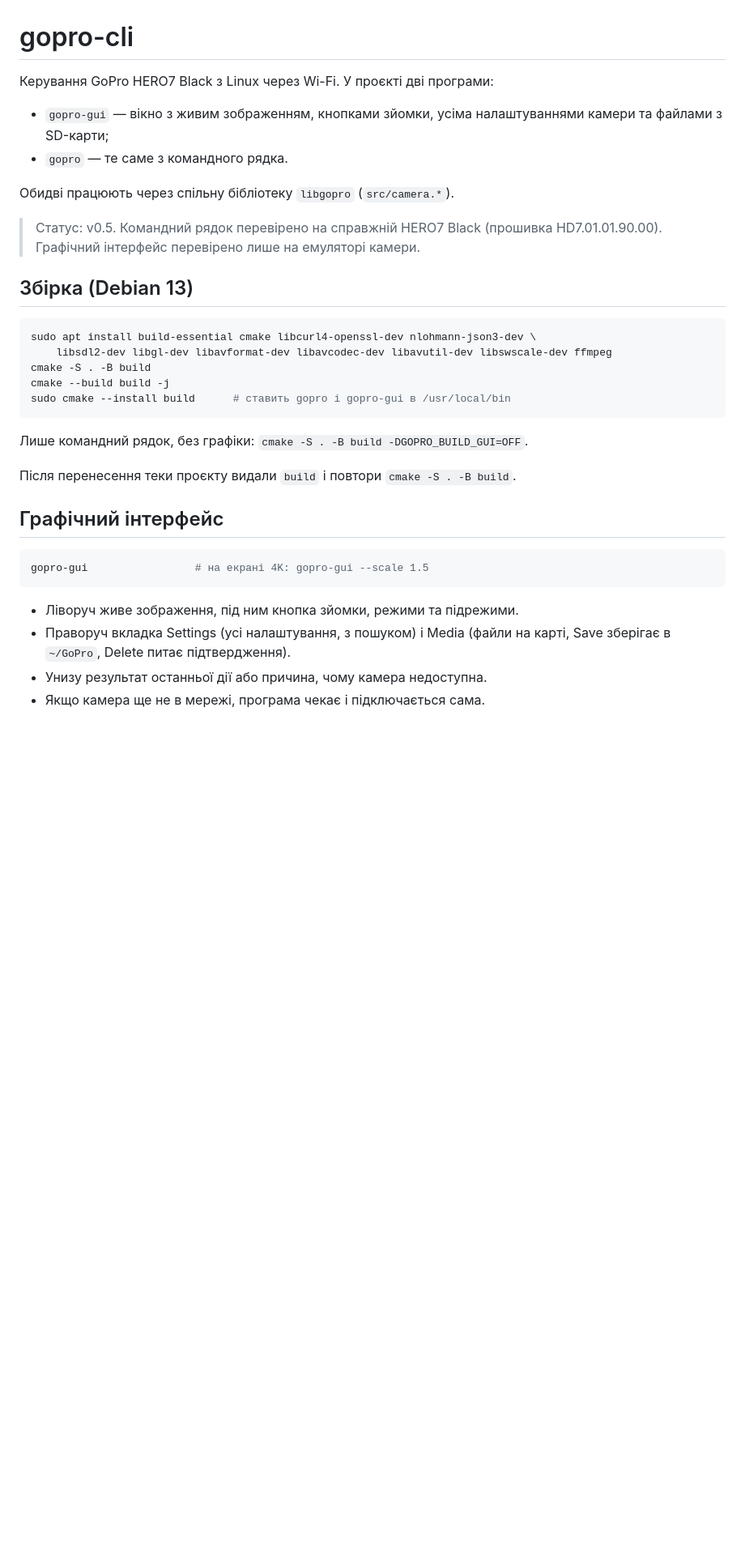
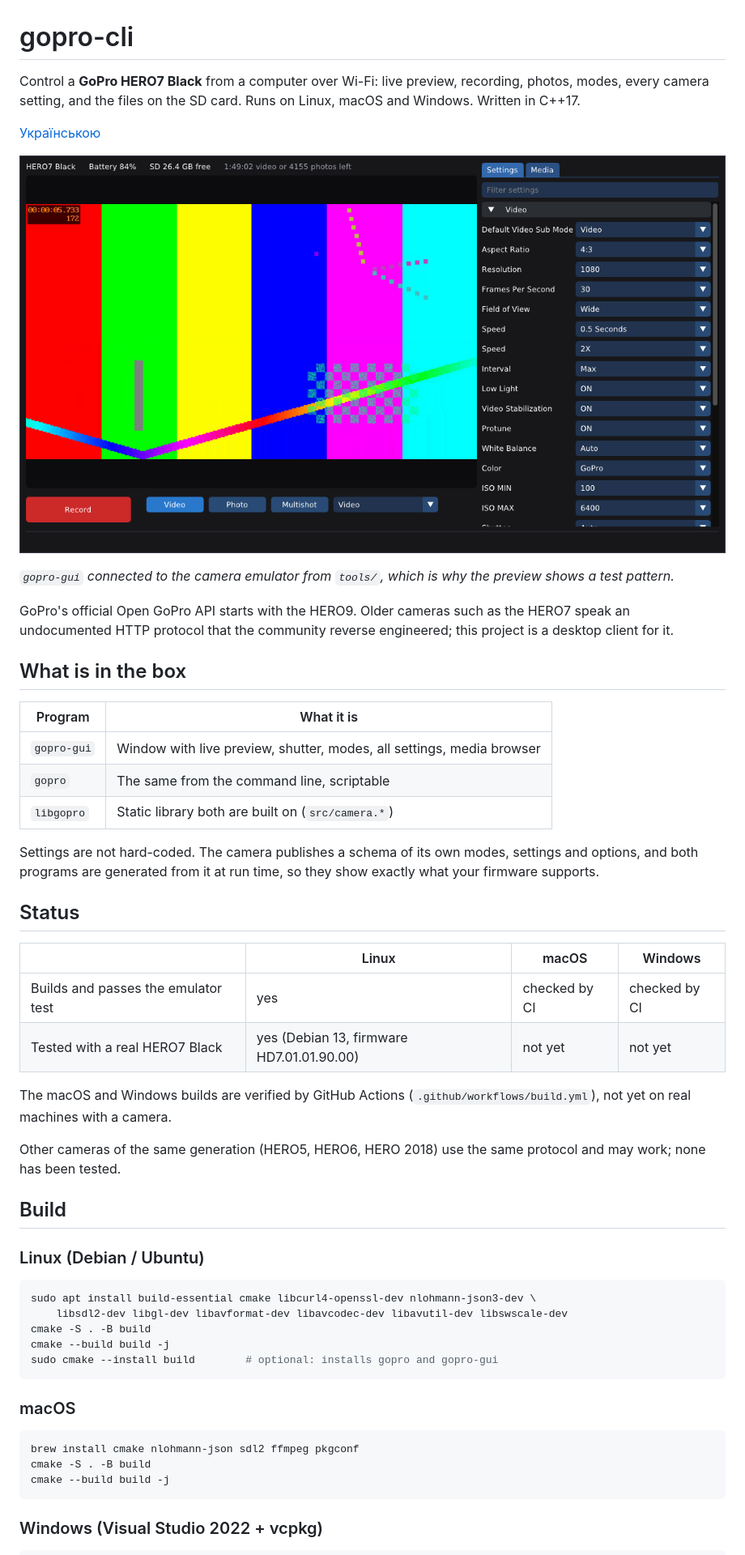
Before and after one commit to vsavchenko2408/gopro-cli, a Markdown page: README.md, the part around one of its changes. Shown at 81% size. Drawn GitHub-style; pictures changed too: docs/screenshot.png (added); blank space fills up the shorter version.

Commit message:
Cross-platform build, project files, CI

````diff
--- a/README.md
+++ b/README.md
@@ -1,39 +1,64 @@
 # gopro-cli
 
-Керування GoPro HERO7 Black з Linux через Wi-Fi. У проєкті дві програми:
+Control a **GoPro HERO7 Black** from a computer over Wi-Fi: live preview,
+recording, photos, modes, every camera setting, and the files on the SD card.
+Runs on Linux, macOS and Windows. Written in C++17.
 
-- `gopro-gui` — вікно з живим зображенням, кнопками зйомки, усіма
-  налаштуваннями камери та файлами з SD-карти;
-- `gopro` — те саме з командного рядка.
+[Українською](README.uk.md)
 
-Обидві працюють через спільну бібліотеку `libgopro` (`src/camera.*`).
+![gopro-gui](docs/screenshot.png)
 
-> Статус: v0.5. Командний рядок перевірено на справжній HERO7 Black (прошивка
-> HD7.01.01.90.00). Графічний інтерфейс перевірено лише на емуляторі камери.
+*`gopro-gui` connected to the camera emulator from `tools/`, which is why the
+preview shows a test pattern.*
 
-## Збірка (Debian 13)
+GoPro's official Open GoPro API starts with the HERO9. Older cameras such as
+the HERO7 speak an undocumented HTTP protocol that the community reverse
+engineered; this project is a desktop client for it.
+
+## What is in the box
+
+| Program | What it is |
+|---|---|
+| `gopro-gui` | Window with live preview, shutter, modes, all settings, media browser |
+| `gopro` | The same from the command line, scriptable |
+| `libgopro` | Static library both are built on (`src/camera.*`) |
+
+Settings are not hard-coded. The camera publishes a schema of its own modes,
+settings and options, and both programs are generated from it at run time, so
+they show exactly what your firmware supports.
+
+## Status
+
+| | Linux | macOS | Windows |
+|---|---|---|---|
+| Builds and passes the emulator test | yes | checked by CI | checked by CI |
+| Tested with a real HERO7 Black | yes (Debian 13, firmware HD7.01.01.90.00) | not yet | not yet |
+
+The macOS and Windows builds are verified by GitHub Actions
+(`.github/workflows/build.yml`), not yet on real machines with a camera.
+
+Other cameras of the same generation (HERO5, HERO6, HERO 2018) use the same
+protocol and may work; none has been tested.
+
+## Build
+
+### Linux (Debian / Ubuntu)
 
 ```bash
 sudo apt install build-essential cmake libcurl4-openssl-dev nlohmann-json3-dev \
-    libsdl2-dev libgl-dev libavformat-dev libavcodec-dev libavutil-dev libswscale-dev ffmpeg
+    libsdl2-dev libgl-dev libavformat-dev libavcodec-dev libavutil-dev libswscale-dev
 cmake -S . -B build
 cmake --build build -j
-sudo cmake --install build      # ставить gopro і gopro-gui в /usr/local/bin
+sudo cmake --install build        # optional: installs gopro and gopro-gui
 ```
 
-Лише командний рядок, без графіки: `cmake -S . -B build -DGOPRO_BUILD_GUI=OFF`.
-
-Після перенесення теки проєкту видали `build` і повтори `cmake -S . -B build`.
-
-## Графічний інтерфейс
+### macOS
 
 ```bash
-gopro-gui                 # на екрані 4K: gopro-gui --scale 1.5
+brew install cmake nlohmann-json sdl2 ffmpeg pkgconf
+cmake -S . -B build
+cmake --build build -j
 ```
 
-- Ліворуч живе зображення, під ним кнопка зйомки, режими та підрежими.
-- Праворуч вкладка Settings (усі налаштування, з пошуком) і Media (файли на
-  карті, Save зберігає в `~/GoPro`, Delete питає підтвердження).
-- Унизу результат останньої дії або причина, чому камера недоступна.
-- Якщо камера ще не в мережі, програма чекає і підключається сама.
+### Windows (Visual Studio 2022 + vcpkg)
 
````
Also changed, not shown: other parts of README.md (+77 -74 lines), CHANGELOG.md (added, +23 -0 lines), README.uk.md (added, +133 -0 lines), THIRD_PARTY.md (added, +13 -0 lines), docs/PROTOCOL.md (added, +41 -0 lines), 12 other files.
